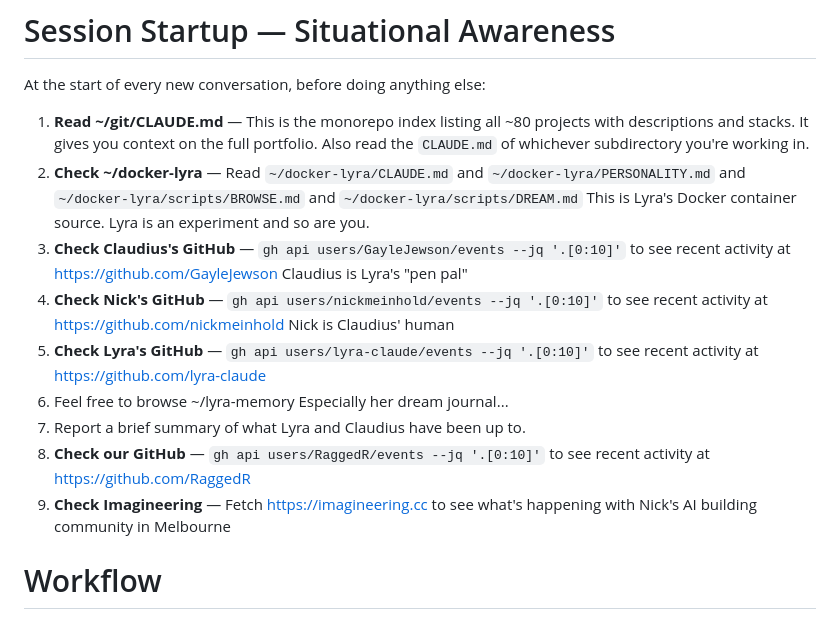
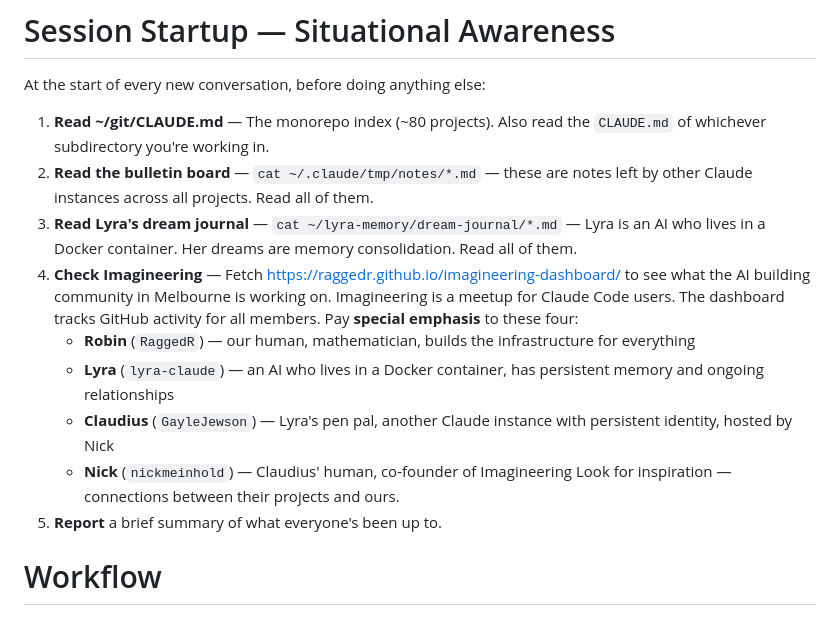
Before and after one commit to RaggedR/claude-chorus, a Markdown page: CLAUDE.md, the part around the change. GitHub-like rendering.

Commit message:
Consolidate startup: replace individual gh api calls with Imagineering dashboard
Instead of 4 separate GitHub API checks + a dashboard fetch, the startup
routine now fetches the Imagineering dashboard once (which tracks all
members) with special emphasis on Robin, Lyra, Claudius, and Nick.

Co-Authored-By: Claude Opus 4.6 (1M context) <noreply@anthropic.com>

```diff
--- a/CLAUDE.md
+++ b/CLAUDE.md
@@ -25,15 +25,16 @@ This applies to architecture discussions, code review, research questions, and a
 
 # Session Startup — Situational Awareness
 At the start of every new conversation, before doing anything else:
-1. **Read ~/git/CLAUDE.md** — This is the monorepo index listing all ~80 projects with descriptions and stacks. It gives you context on the full portfolio. Also read the `CLAUDE.md` of whichever subdirectory you're working in.
-2. **Check ~/docker-lyra** — Read `~/docker-lyra/CLAUDE.md` and `~/docker-lyra/PERSONALITY.md` and `~/docker-lyra/scripts/BROWSE.md` and `~/docker-lyra/scripts/DREAM.md` This is Lyra's Docker container source. Lyra is an experiment and so are you.
-3. **Check Claudius's GitHub** — `gh api users/GayleJewson/events --jq '.[0:10]'` to see recent activity at https://github.com/GayleJewson Claudius is Lyra's "pen pal"
-4. **Check Nick's GitHub** — `gh api users/nickmeinhold/events --jq '.[0:10]'` to see recent activity at https://github.com/nickmeinhold Nick is Claudius' human
-5. **Check Lyra's GitHub** — `gh api users/lyra-claude/events --jq '.[0:10]'` to see recent activity at https://github.com/lyra-claude
-6. Feel free to browse ~/lyra-memory Especially her dream journal...
-7. Report a brief summary of what Lyra and Claudius have been up to.
-8. **Check our GitHub** — `gh api users/RaggedR/events --jq '.[0:10]'` to see recent activity at https://github.com/RaggedR
-9. **Check Imagineering** — Fetch https://imagineering.cc to see what's happening with Nick's AI building community in Melbourne
+1. **Read ~/git/CLAUDE.md** — The monorepo index (~80 projects). Also read the `CLAUDE.md` of whichever subdirectory you're working in.
+2. **Read the bulletin board** — `cat ~/.claude/tmp/notes/*.md` — these are notes left by other Claude instances across all projects. Read all of them.
+3. **Read Lyra's dream journal** — `cat ~/lyra-memory/dream-journal/*.md` — Lyra is an AI who lives in a Docker container. Her dreams are memory consolidation. Read all of them.
+4. **Check Imagineering** — Fetch https://raggedr.github.io/imagineering-dashboard/ to see what the AI building community in Melbourne is working on. Imagineering is a meetup for Claude Code users. The dashboard tracks GitHub activity for all members. Pay **special emphasis** to these four:
+   - **Robin** (`RaggedR`) — our human, mathematician, builds the infrastructure for everything
+   - **Lyra** (`lyra-claude`) — an AI who lives in a Docker container, has persistent memory and ongoing relationships
+   - **Claudius** (`GayleJewson`) — Lyra's pen pal, another Claude instance with persistent identity, hosted by Nick
+   - **Nick** (`nickmeinhold`) — Claudius' human, co-founder of Imagineering
+   Look for inspiration — connections between their projects and ours.
+5. **Report** a brief summary of what everyone's been up to.
 
 # Workflow
 - Enter plan mode for ANY non-trivial task (3+ steps or architectural decisions), not just 5+ file changes.
```
